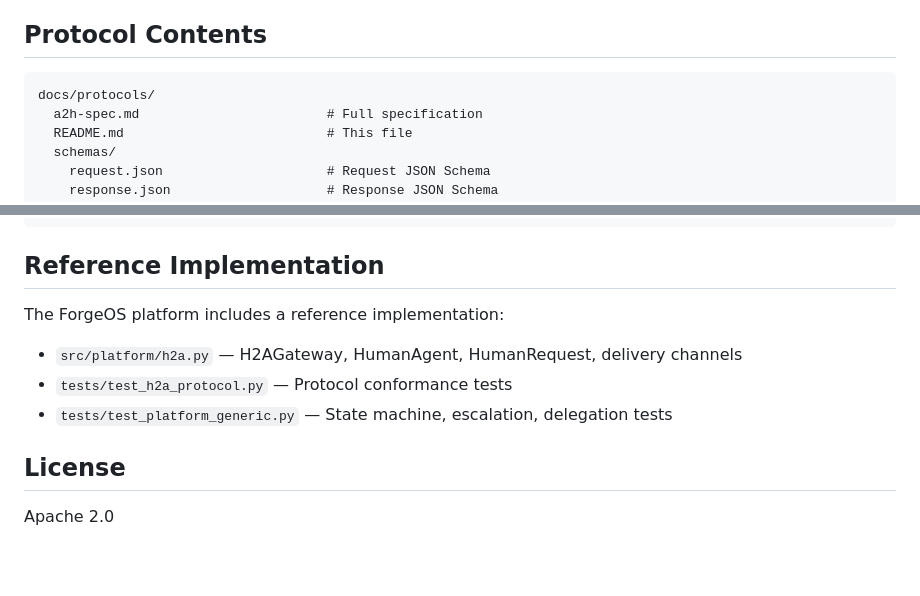
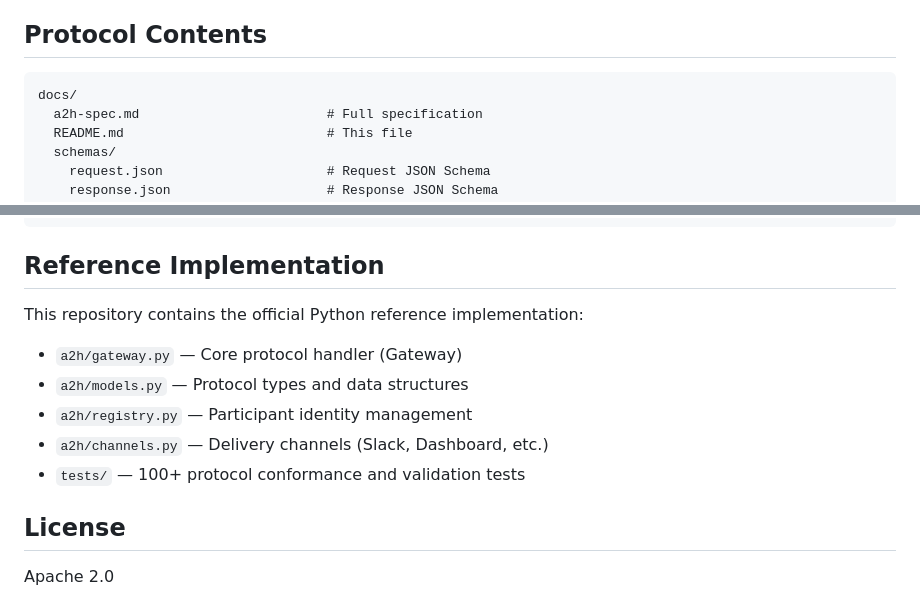
Before and after one commit to makingscience-awake/a2h, a Markdown page: docs/README.md, 2 parts joined by grey strips. Drawn GitHub-style; blank space fills up the shorter version.

````diff
--- a/docs/README.md
+++ b/docs/README.md
@@ -32,7 +32,7 @@ Humans are not fast agents. Seven things change when the target is human:
 ## Protocol Contents
 
 ```
-docs/protocols/
+docs/
   a2h-spec.md                        # Full specification
   README.md                          # This file
   schemas/
@@ -80,11 +80,13 @@ POST /a2h/v1/requests/req_abc/respond
 
 ## Reference Implementation
 
-The ForgeOS platform includes a reference implementation:
+This repository contains the official Python reference implementation:
 
-- `src/platform/h2a.py` — H2AGateway, HumanAgent, HumanRequest, delivery channels
-- `tests/test_h2a_protocol.py` — Protocol conformance tests
-- `tests/test_platform_generic.py` — State machine, escalation, delegation tests
+- `a2h/gateway.py` — Core protocol handler (Gateway)
+- `a2h/models.py` — Protocol types and data structures
+- `a2h/registry.py` — Participant identity management
+- `a2h/channels.py` — Delivery channels (Slack, Dashboard, etc.)
+- `tests/` — 100+ protocol conformance and validation tests
 
 ## License
 
````
Also changed, not shown: README.md (+13 -1 lines), integrations/README.md (+6 -6 lines).
